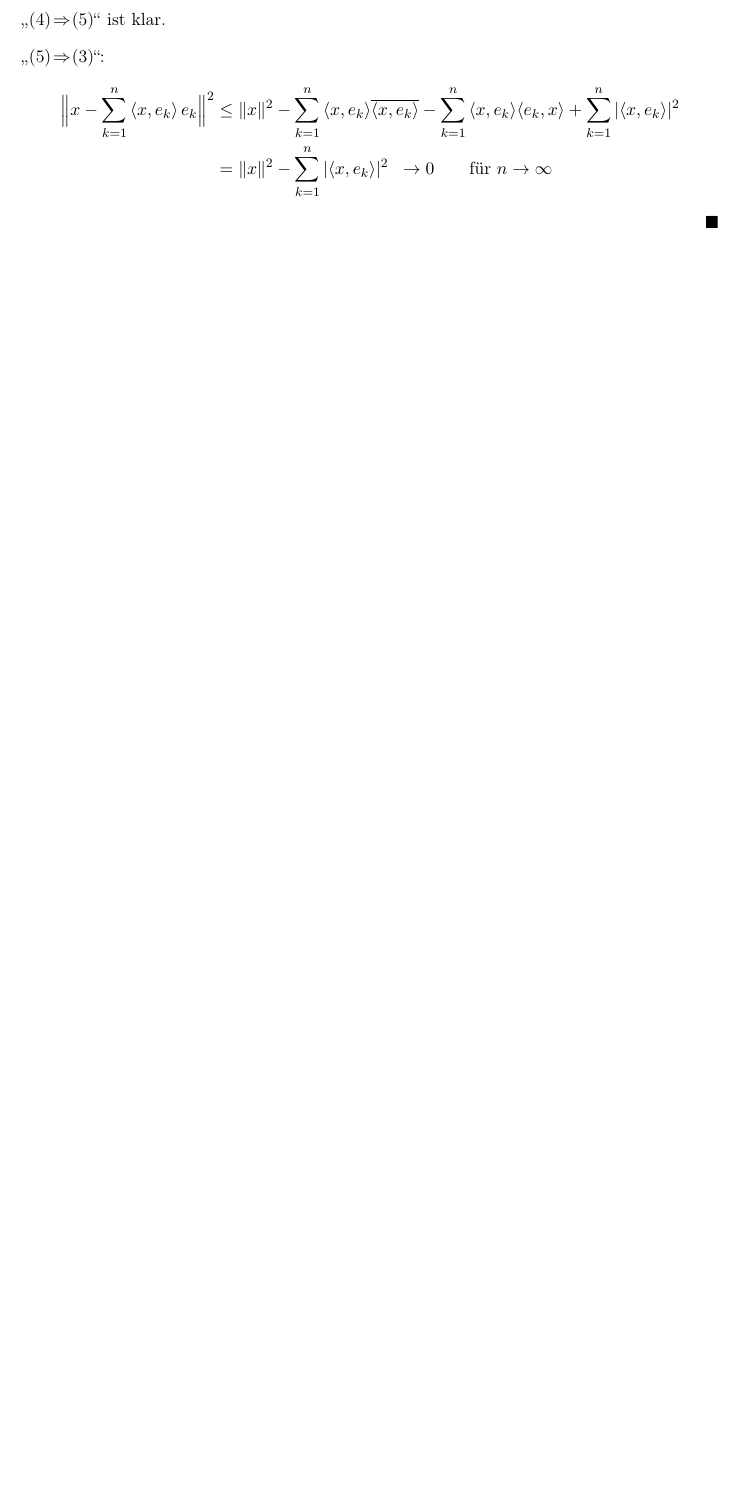
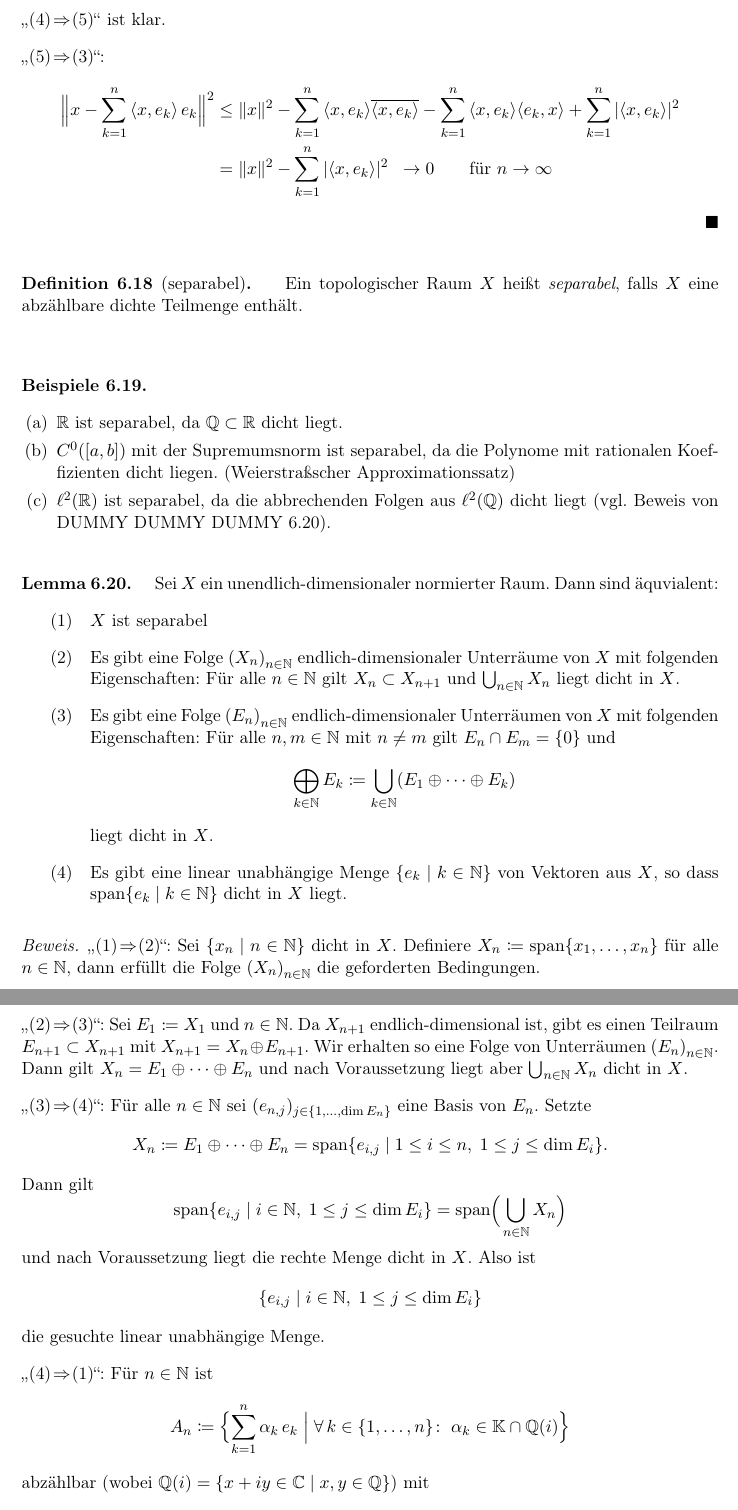
Before and after one commit to J0J0/VLM_Funktionalanalysis, a LaTeX document (index.tex, which reads vl15_02-12-2013.tex): part of page 66 of 66 before the commit and two parts of pages 66 and 67 of 69 after it, the two joined at a grey line, cut so that both start at the same text, the shorter picture padded with empty space. Compiled offline with pdfLaTeX.

Commit message:
add vl15

```diff
--- a/index.tex
+++ b/index.tex
@@ -258,6 +258,7 @@
 \newcommand{\setZeroto}[1]{\{0,\ldots,#1\}}
 \newcommand{\supnorm}[1]{\norm{#1}_\infty}
 \newcommand{\thalf}{\tfrac{1}{2}}
+\newcommand{\unchecked}{\color{black!70}}
 \newcommand{\Xtoinfty}[1]{\xrightarrow[#1\to\infty]{}}
 
 % some text shortcuts
--- /dev/null
+++ b/vl15_02-12-2013.tex
@@ -0,0 +1,79 @@
+% 6.18
+\begin{thDef}[separabel]
+    Ein topologischer Raum~$X$ heißt \emph{separabel}, falls $X$ eine abzählbare
+    dichte Teilmenge enthält.
+\end{thDef}
+
+\begin{BspList}{(a)}
+\item
+    $\R$ ist separabel, da $\Q\subset\R$ dicht liegt.
+\item
+    $C^0([a,b])$ mit der Supremumsnorm ist separabel, da die Polynome mit
+    rationalen Koeffizienten dicht liegen.  (Weierstraßscher Approximationssatz)
+\item
+    $\ell^2(\R)$ ist separabel, da die abbrechenden Folgen aus $\ell^2(\Q)$
+    dicht liegt (vgl. Beweis von \cref{vl15:lemma6.19}).
+\end{BspList}
+
+% 6.19
+\begin{thLemma} \label{vl15:lemma6.19}
+    Sei $X$ ein unendlich-dimensionaler normierter Raum. Dann sind äquvialent:
+    \begin{enumerate}[(1),labelsep=1em,leftmargin=1.5cm]
+        \item \label{vl15:lemma6.19:1}
+            $X$ ist separabel
+
+        \item \label{vl15:lemma6.19:2}
+            Es gibt eine Folge $\nSeq X$ endlich-dimensionaler
+            Unterräume von $X$ mit folgenden Eigenschaften:
+            Für alle $n\in\N$ gilt $X_n\subset X_{n+1}$ und
+            $\bigcup_{n\in\N} X_n$ liegt dicht in $X$.
+
+        \item \label{vl15:lemma6.19:3}
+            Es gibt eine Folge $\nSeq E$ endlich-dimensionaler Unterräumen von
+            $X$ mit folgenden Eigenschaften:
+            Für alle $n,m\in\N$ mit $n\neq m$ gilt $E_n\cap E_m = \{0\}$
+            und
+            \[ \bigoplus_{k\in\N} E_k
+                \defeq \bigcup_{k\in\N} (E_1\oplus\dots\oplus E_k)
+            \]
+            liegt dicht in $X$.
+
+        \item \label{vl15:lemma6.19:4}
+            Es gibt eine linear unabhängige Menge $\{ e_k \Mid k\in\N \}$ von
+            Vektoren aus $X$, so dass $\spann\{e_k \Mid k\in\N \}$ dicht in $X$
+            liegt.
+    \end{enumerate}
+\end{thLemma}
+
+\begin{proof}\setrefXimpliesYprefix{vl15:lemma6.19:}
+    \refXimpliesY{1}{2}: Sei $\{x_n \Mid n\in\N \}$ dicht in $X$. Definiere
+    $X_n \defeq \spann \{x_1,\dots,x_n\}$ für alle $n\in\N$, dann erfüllt
+    die Folge $\nSeq X$ die geforderten Bedingungen.
+
+    \refXimpliesY{2}{3}: Sei $E_1\defeq X_1$ und $n\in\N$.
+    Da $X_{n+1}$ endlich-dimensional ist, gibt es einen Teilraum $E_{n+1}\subset
+    X_{n+1}$ mit $X_{n+1} = X_n\oplus E_{n+1}$. Wir erhalten so eine Folge von
+    Unterräumen $\nSeq E$. Dann gilt $X_n = E_1\oplus\dots\oplus E_n$ und nach
+    Voraussetzung liegt aber $\bigcup_{n\in\N} X_n$ dicht in $X$.
+
+    \refXimpliesY{3}{4}: Für alle $n\in\N$ sei $(e_{n,j})_{j\in\setOneto{\dim E_n}}$
+    eine Basis von $E_n$. Setzte
+    \[ X_n \defeq E_1\oplus\dots\oplus E_n
+        = \spann\{ e_{i,j} \Mid 1\leq i\leq n, \; 1\leq j\leq\dim E_i \}
+    . \]
+    Dann gilt
+    \[ \spann\{ e_{i,j} \Mid i\in\N, \; 1\leq j\leq\dim E_i \}
+        = \spann\Bigl(\mkern2mu\bigcup_{n\in\N} X_n\Bigr)
+    \]
+    und nach Voraussetzung liegt die rechte Menge dicht in $X$. Also ist
+    \[ \{ e_{i,j} \Mid i\in\N, \; 1\leq j\leq\dim E_i \} \]
+    die gesuchte linear unabhängige Menge.
+
+    \refXimpliesY{4}{1}: Für $n\in\N$ ist
+    \[ A_n \defeq \Bigl\{
+        \ksum^n  \alpha_k\,e_k \cMid\Big \forall\,k\in\setOneto{n}\colon\;
+            \alpha_k\in\K\cap\Q(i)
+        \Bigr\}
+    \]
+    abzählbar (wobei $\Q(i)=\{x+iy\in\C\Mid x,y\in\Q\}$)  mit
+    \[ \setclosure A_n =
```
Also changed, not shown: index.pdf, index.tex (1 more changed lines), vl15_02-12-2013.tex (88 more changed lines).
